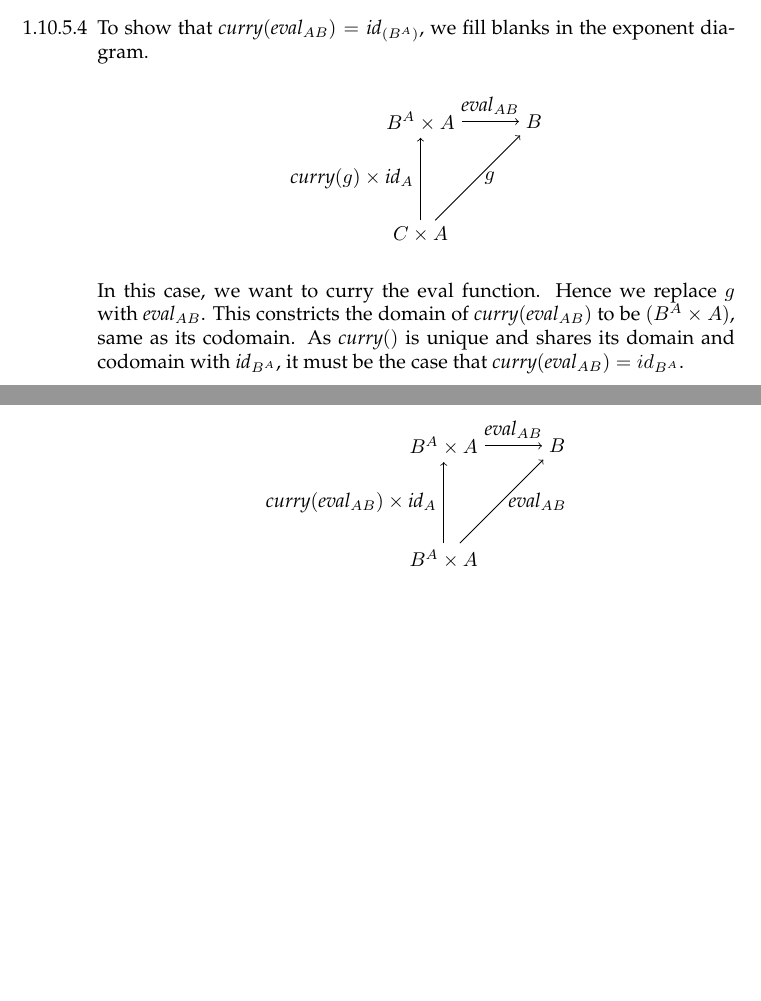
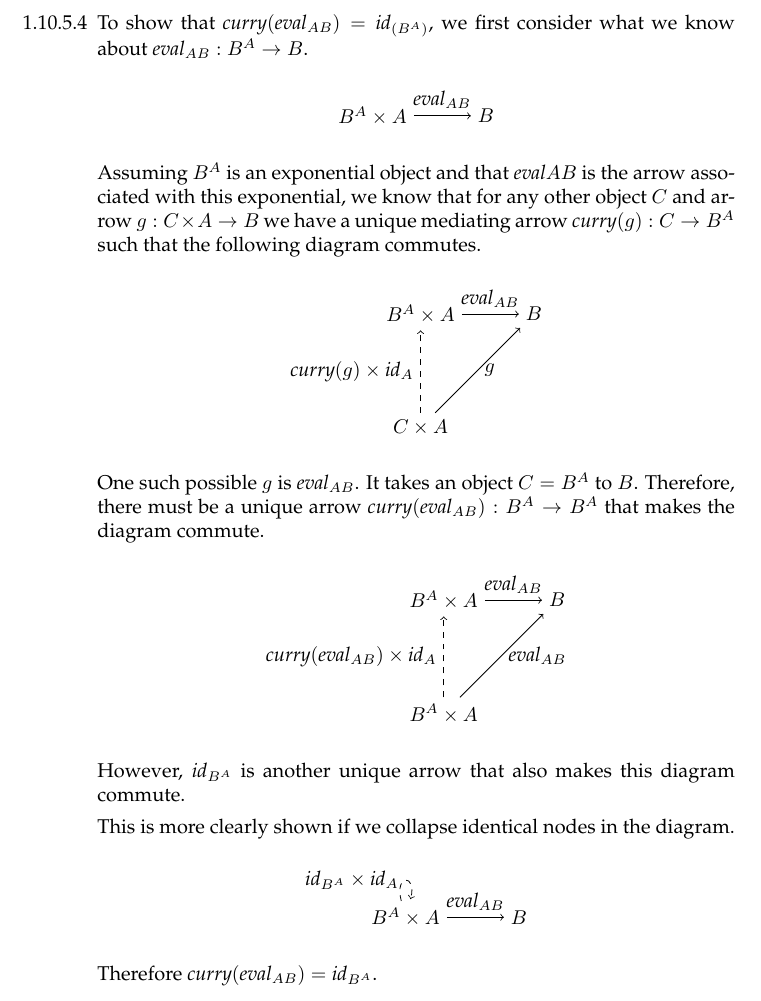
Before and after one commit to bennn/pierce-categories, a LaTeX document (1/1-10.tex): two parts of pages 1 and 2 of 2 before the commit and part of page 2 of 3 after it, the two joined at a grey line, cut so that both start at the same text, the shorter picture padded with empty space. Compiled offline with pdfLaTeX.

Commit message:
[1-10] clarified curry(eval) = id

```diff
--- a/1/1-10.tex
+++ b/1/1-10.tex
@@ -45,5 +47,15 @@
 \item [1.10.5.4]
-  To show that $\curry{\eval_{AB}} = \id_{(B^A)}$, we fill blanks in the exponent diagram.
+  To show that $\curry{\eval_{AB}} = \id_{(B^A)}$, we first consider what we know about $\eval_{AB} : B^A \rightarrow B$.
+  \begin{center}
+    \begin{tikzpicture}
+      \node (1) {$B^A \times A$};
+      \node [right of=1,xshift=1cm] (3) {$B$};
+
+      \draw[->] (1) -- node [above] {$\eval_{AB}$} (3);
+    \end{tikzpicture}
+  \end{center}
+
+  Assuming $B^A$ is an exponential object and that $\eval{AB}$ is the arrow associated with this exponential, we know that for any other object $C$ and arrow $g : C \times A \rightarrow B$ we have a unique mediating arrow $\curry{g} : C \rightarrow B^A$ such that the following diagram commutes.
   \begin{center}
     \begin{tikzpicture}
       \node (1) {$B^A \times A$};
@@ -51,15 +63,14 @@
       \node [right of=1,xshift=1cm] (3) {$B$};
 
       \draw[->] (2) -- node [right] {$g$} (3);
-      \draw[->] (2) -- node [left] {$\curry{g} \times \id_A$} (1);
+      \draw[->,dashed] (2) -- node [left] {$\curry{g} \times \id_A$} (1);
       \draw[->] (1) -- node [above] {$\eval_{AB}$} (3);
     \end{tikzpicture}
   \end{center}
 
-  In this case, we want to curry the eval function.
-  Hence we replace $g$ with $\eval_{AB}$.
-  This constricts the domain of $\curry{\eval_{AB}}$ to be $(B^A \times A)$, same as its codomain.
-  As $\curry{}$ is unique and shares its domain and codomain with $\id_{B^A}$, it must be the case that $\curry{\eval_{AB}} = id_{B^A}$.
+  One such possible $g$ is $\eval_{AB}$.
+  It takes an object $C = B^A$ to $B$.
+  Therefore, there must be a unique arrow $\curry{\eval_{AB}} : B^A \rightarrow B^A$ that makes the diagram commute.
   \begin{center}
     \begin{tikzpicture}
       \node (1) {$B^A \times A$};
@@ -67,11 +78,38 @@
       \node [right of=1,xshift=1cm] (3) {$B$};
 
       \draw[->] (2) -- node [right] {$\eval_{AB}$} (3);
-      \draw[->] (2) -- node [left] {$\curry{\eval_{AB}} \times \id_A$} (1);
+      \draw[->,dashed] (2) -- node [left] {$\curry{\eval_{AB}} \times \id_A$} (1);
       \draw[->] (1) -- node [above] {$\eval_{AB}$} (3);
     \end{tikzpicture}
   \end{center}
 
+  However, $\id_{B^A}$ is another unique arrow that also makes this diagram commute.
+  %% \begin{center}
+  %%   \begin{tikzpicture}
+  %%     \node (1) {$B^A \times A$};
+  %%     \node [below of=1,yshift=-1cm] (2) {$B^A \times A$};
+  %%     \node [right of=1,xshift=1cm] (3) {$B$};
+
+  %%     \draw[->] (2) -- node [right] {$\eval_{AB}$} (3);
+  %%     \draw[->,dashed] (2) -- node [left] {$\id_{AB} \times \id_A$} (1);
+  %%     \draw[->] (1) -- node [above] {$\eval_{AB}$} (3);
+  %%   \end{tikzpicture}
+  %% \end{center}
+  %%
+  This is more clearly shown if we collapse identical nodes in the diagram.
+  \begin{center}
+    \begin{tikzpicture}
+      \node (1) {$B^A \times A$};
+      \node [right of=1,xshift=1cm] (3) {$B$};
+
+      \draw[->,dashed] (1) edge [loop above] node [left] {$\id_{B^A} \times \id_A$} (1);
+      \draw[->] (1) -- node [above] {$\eval_{AB}$} (3);
+    \end{tikzpicture}
+  \end{center}
+
+  Therefore $\curry{\eval_{AB}} = \id_{B^A}$.
+
+\newpage
 \item [1.10.5.5]
 \item [1.10.5.6]
 \item [1.10.5.7]
```
Also changed, not shown: 1/1-10.tex (2 more changed lines).
